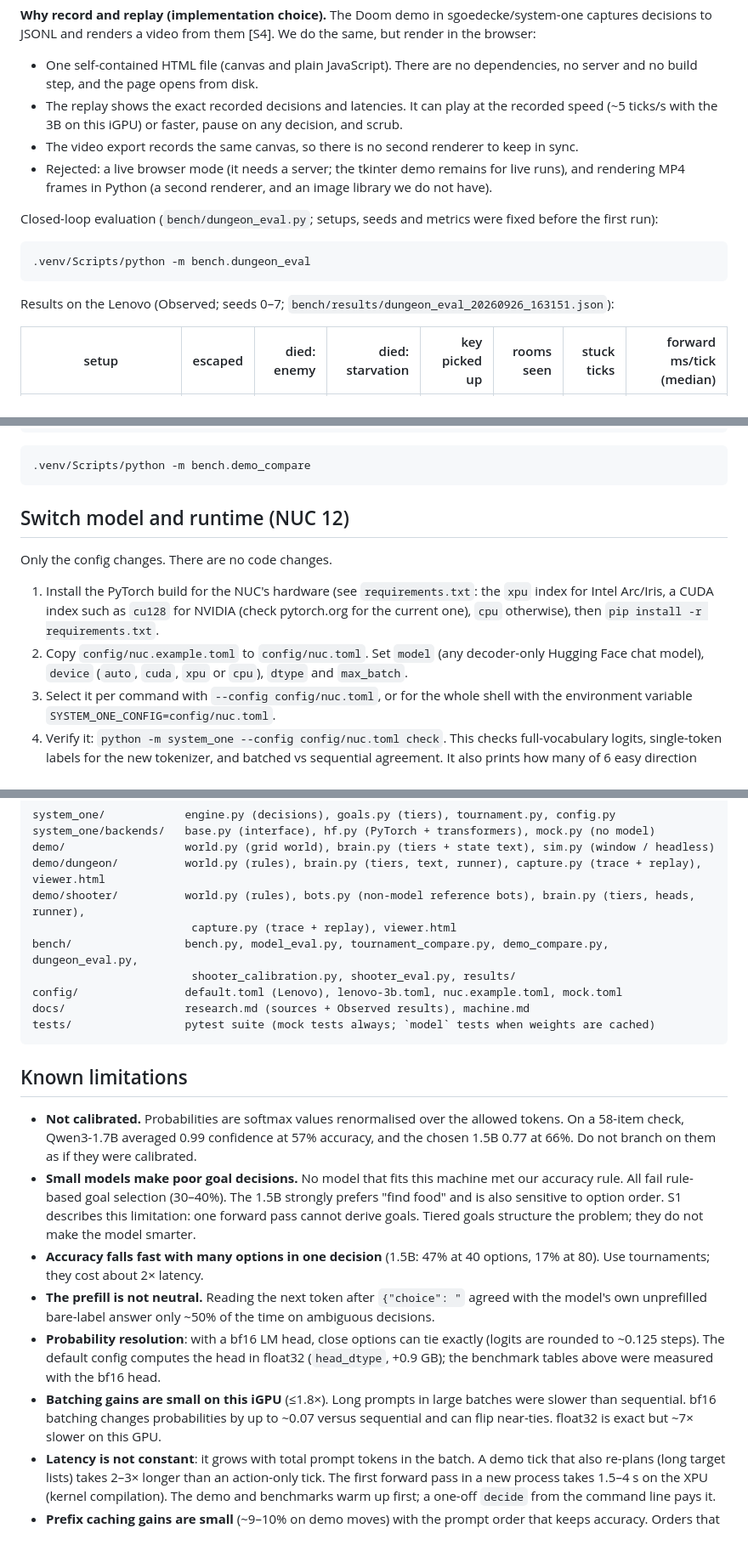
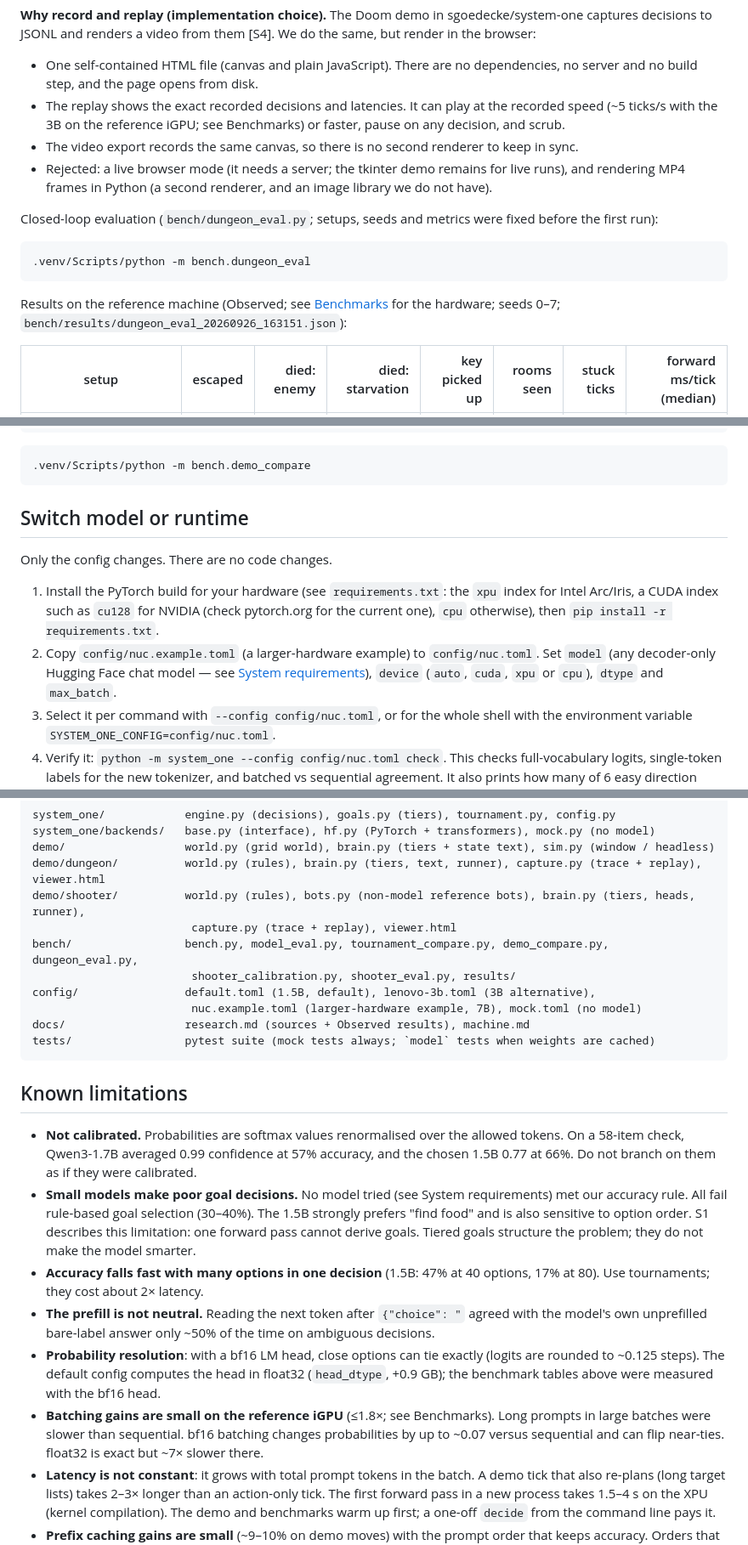
Before and after one commit to Jumbo-Juice/local-system-one, a Markdown page: README.md, 3 parts joined by grey strips. Shown at 85% size. Drawn GitHub-style.

````diff
--- a/README.md
+++ b/README.md
@@ -290,7 +310,8 @@ decisions to JSONL and renders a video from them [S4]. We do the same, but rende
 - One self-contained HTML file (canvas and plain JavaScript). There are no dependencies, no
   server and no build step, and the page opens from disk.
 - The replay shows the exact recorded decisions and latencies. It can play at the recorded speed
-  (~5 ticks/s with the 3B on this iGPU) or faster, pause on any decision, and scrub.
+  (~5 ticks/s with the 3B on the reference iGPU; see Benchmarks) or faster, pause on any
+  decision, and scrub.
 - The video export records the same canvas, so there is no second renderer to keep in sync.
 - Rejected: a live browser mode (it needs a server; the tkinter demo remains for live runs), and
   rendering MP4 frames in Python (a second renderer, and an image library we do not have).
@@ -302,7 +323,8 @@ first run):
 .venv/Scripts/python -m bench.dungeon_eval
 ```
 
-Results on the Lenovo (Observed; seeds 0–7; `bench/results/dungeon_eval_20260926_163151.json`):
+Results on the reference machine (Observed; see [Benchmarks](#benchmarks) for the hardware;
+seeds 0–7; `bench/results/dungeon_eval_20260926_163151.json`):
 
 | setup | escaped | died: enemy | died: starvation | key picked up | rooms seen | stuck ticks | forward ms/tick (median) |
 |---|---:|---:|---:|---:|---:|---:|---:|
@@ -392,15 +414,16 @@ Reproduce:
 .venv/Scripts/python -m bench.demo_compare
 ```
 
-## Switch model and runtime (NUC 12)
+## Switch model or runtime
 
 Only the config changes. There are no code changes.
 
-1. Install the PyTorch build for the NUC's hardware (see `requirements.txt`: the `xpu` index for
+1. Install the PyTorch build for your hardware (see `requirements.txt`: the `xpu` index for
    Intel Arc/Iris, a CUDA index such as `cu128` for NVIDIA (check pytorch.org for the current
    one), `cpu` otherwise), then `pip install -r requirements.txt`.
-2. Copy `config/nuc.example.toml` to `config/nuc.toml`. Set `model` (any decoder-only Hugging Face
-   chat model), `device` (`auto`, `cuda`, `xpu` or `cpu`), `dtype` and `max_batch`.
+2. Copy `config/nuc.example.toml` (a larger-hardware example) to `config/nuc.toml`. Set `model`
+   (any decoder-only Hugging Face chat model — see [System requirements](#system-requirements)),
+   `device` (`auto`, `cuda`, `xpu` or `cpu`), `dtype` and `max_batch`.
 3. Select it per command with `--config config/nuc.toml`, or for the whole shell with the
    environment variable `SYSTEM_ONE_CONFIG=config/nuc.toml`.
 4. Verify it: `python -m system_one --config config/nuc.toml check`. This checks full-vocabulary
@@ -424,7 +447,8 @@ demo/shooter/          world.py (rules), bots.py (non-model reference bots), bra
                         capture.py (trace + replay), viewer.html
 bench/                 bench.py, model_eval.py, tournament_compare.py, demo_compare.py, dungeon_eval.py,
                         shooter_calibration.py, shooter_eval.py, results/
-config/                default.toml (Lenovo), lenovo-3b.toml, nuc.example.toml, mock.toml
+config/                default.toml (1.5B, default), lenovo-3b.toml (3B alternative),
+                        nuc.example.toml (larger-hardware example, 7B), mock.toml (no model)
 docs/                  research.md (sources + Observed results), machine.md
 tests/                 pytest suite (mock tests always; `model` tests when weights are cached)
 ```
@@ -434,8 +458,8 @@ tests/                 pytest suite (mock tests always; `model` tests when weigh
 - **Not calibrated.** Probabilities are softmax values renormalised over the allowed tokens.
   On a 58-item check, Qwen3-1.7B averaged 0.99 confidence at 57% accuracy, and the chosen 1.5B
   0.77 at 66%. Do not branch on them as if they were calibrated.
-- **Small models make poor goal decisions.** No model that fits this machine met our accuracy
-  rule. All fail rule-based goal selection (30–40%). The 1.5B strongly prefers "find food" and
+- **Small models make poor goal decisions.** No model tried (see System requirements) met our
+  accuracy rule. All fail rule-based goal selection (30–40%). The 1.5B strongly prefers "find food" and
   is also sensitive to option order. S1 describes this limitation: one forward pass cannot
   derive goals. Tiered goals structure the problem; they do not make the model smarter.
 - **Accuracy falls fast with many options in one decision** (1.5B: 47% at 40 options, 17% at 80).
@@ -445,9 +469,9 @@ tests/                 pytest suite (mock tests always; `model` tests when weigh
 - **Probability resolution**: with a bf16 LM head, close options can tie exactly (logits are
   rounded to ~0.125 steps). The default config computes the head in float32 (`head_dtype`,
   +0.9 GB); the benchmark tables above were measured with the bf16 head.
-- **Batching gains are small on this iGPU** (≤1.8×). Long prompts in large batches were slower
-  than sequential. bf16 batching changes probabilities by up to ~0.07 versus sequential and can
-  flip near-ties. float32 is exact but ~7× slower on this GPU.
+- **Batching gains are small on the reference iGPU** (≤1.8×; see Benchmarks). Long prompts in
+  large batches were slower than sequential. bf16 batching changes probabilities by up to ~0.07
+  versus sequential and can flip near-ties. float32 is exact but ~7× slower there.
 - **Latency is not constant**: it grows with total prompt tokens in the batch. A demo tick that
   also re-plans (long target lists) takes 2–3× longer than an action-only tick. The first forward
   pass in a new process takes 1.5–4 s on the XPU (kernel compilation). The demo and benchmarks
````
Also changed, not shown: other parts of README.md (+31 -11 lines).
